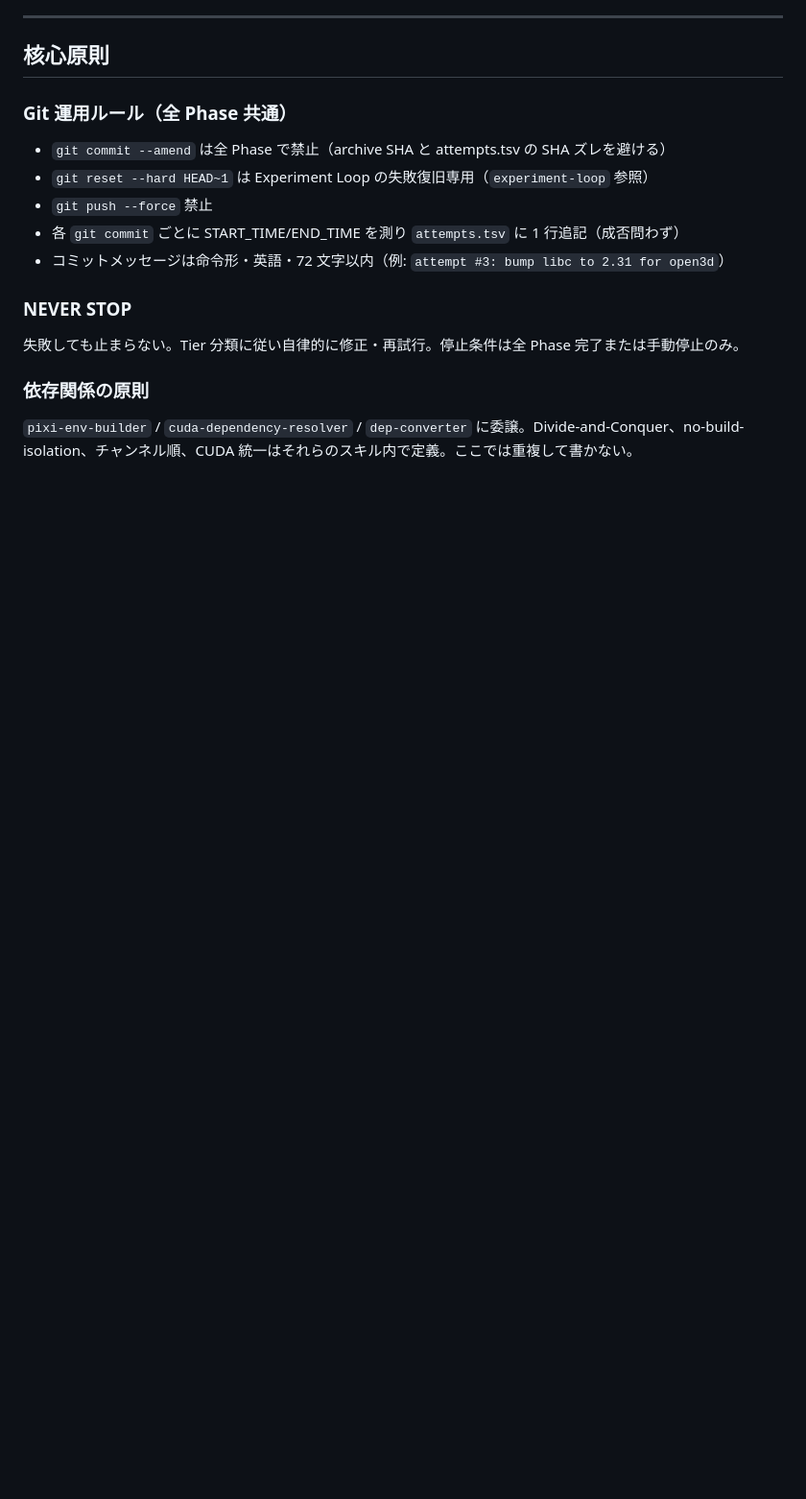
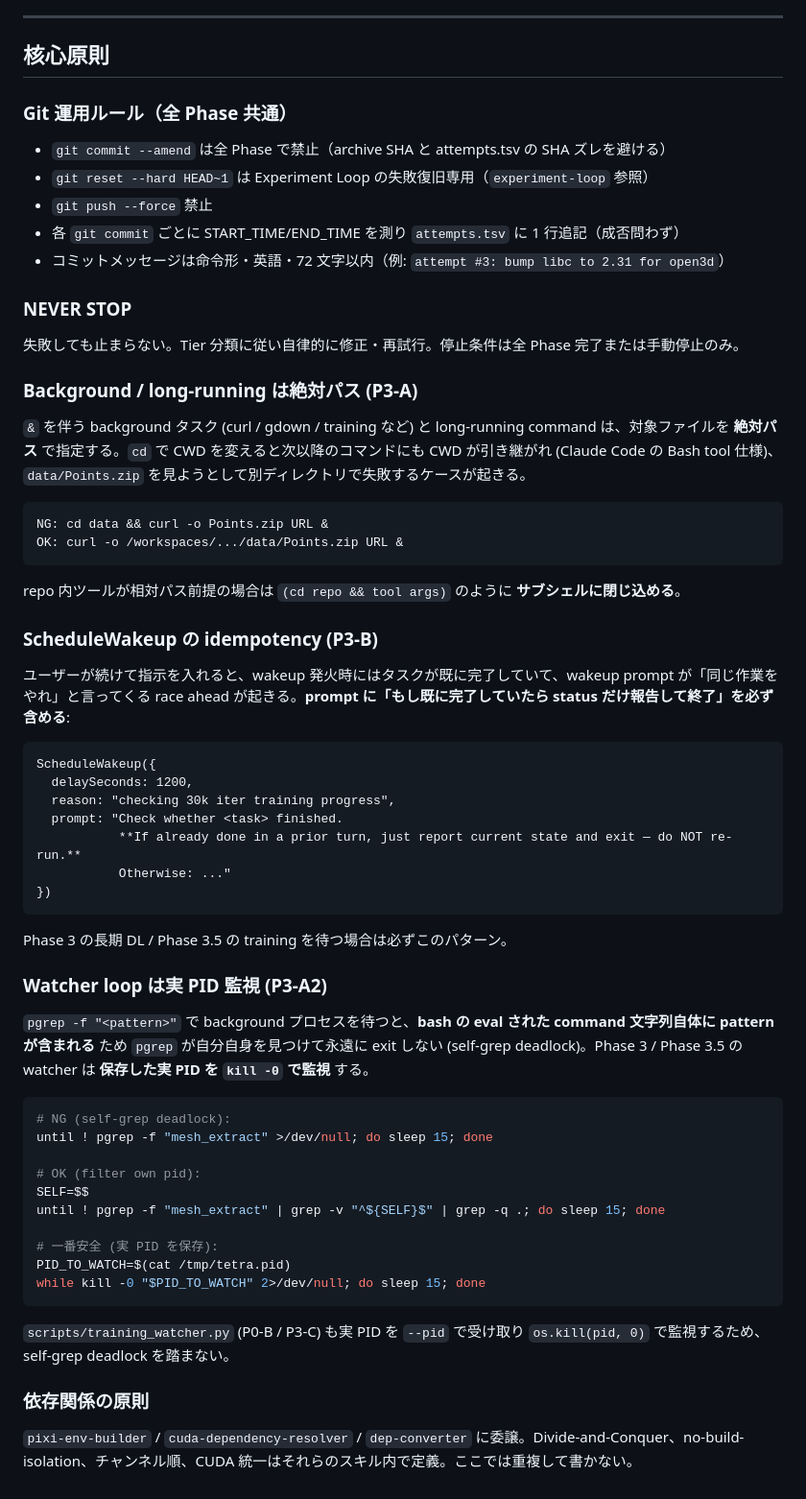
Before and after one commit to DenDen047/paper-reproducer, a Markdown page: paper-reproduce-skills/commands/reimplement.md, the part around the change. Shown at 96% size. Drawn GitHub-style; blank space fills up the shorter version.

Commit message:
docs(skills): P3 系 絶対パス・PID 監視・Wakeup idempotency を核心原則に追加
commands/reimplement.md の核心原則セクションに 3 つの実環境ハマりポイントを
原則化:

P3-A: Background / long-running は絶対パス
- `cd data && curl URL &` 形式は次のコマンドにも CWD が引き継がれて
  `data/Points.zip` 探索が別ディレクトリで失敗する事故があった。
- background / long-running command は対象を絶対パスで指定、`cd` は使わない
  (例外: repo 内ツールが相対パス前提なら `(cd repo && tool args)` で
  サブシェルに閉じ込める)。

P3-A2: Watcher loop は実 PID 監視
- `pgrep -f "<pattern>"` は eval 後の bash command 文字列に pattern が含まれて
  自分自身を見つけ self-grep deadlock する。
- 保存した実 PID を `kill -0 $PID_TO_WATCH` で監視するパターンを推奨。
  scripts/training_watcher.py も `--pid` で実 PID を受け取り `os.kill(pid, 0)`
  で監視する設計に揃えた。

P3-B: ScheduleWakeup idempotency
- ユーザーが続けて指示を入れると wakeup 発火時にタスクが既に完了していて
  「同じ作業をやれ」と言ってくる race ahead が起きる。
- prompt に「もし既に完了していたら status だけ報告して終了」を必ず含める
  パターンを Phase 3 / 3.5 で明文化。

Co-Authored-By: Claude Opus 4.7 (1M context) <noreply@anthropic.com>

````diff
--- a/paper-reproduce-skills/commands/reimplement.md
+++ b/paper-reproduce-skills/commands/reimplement.md
@@ -1156,6 +1156,52 @@ Archive: {archive_path or "(not created; Phase 1 infeasible)"}
 
 失敗しても止まらない。Tier 分類に従い自律的に修正・再試行。停止条件は全 Phase 完了または手動停止のみ。
 
+### Background / long-running は絶対パス (P3-A)
+
+`&` を伴う background タスク (curl / gdown / training など) と long-running command は、対象ファイルを **絶対パス** で指定する。`cd` で CWD を変えると次以降のコマンドにも CWD が引き継がれ (Claude Code の Bash tool 仕様)、`data/Points.zip` を見ようとして別ディレクトリで失敗するケースが起きる。
+
+```
+NG: cd data && curl -o Points.zip URL &
+OK: curl -o /workspaces/.../data/Points.zip URL &
+```
+
+repo 内ツールが相対パス前提の場合は `(cd repo && tool args)` のように **サブシェルに閉じ込める**。
+
+### ScheduleWakeup の idempotency (P3-B)
+
+ユーザーが続けて指示を入れると、wakeup 発火時にはタスクが既に完了していて、wakeup prompt が「同じ作業をやれ」と言ってくる race ahead が起きる。**prompt に「もし既に完了していたら status だけ報告して終了」を必ず含める**:
+
+```
+ScheduleWakeup({
+  delaySeconds: 1200,
+  reason: "checking 30k iter training progress",
+  prompt: "Check whether <task> finished.
+           **If already done in a prior turn, just report current state and exit — do NOT re-run.**
+           Otherwise: ..."
+})
+```
+
+Phase 3 の長期 DL / Phase 3.5 の training を待つ場合は必ずこのパターン。
+
+### Watcher loop は実 PID 監視 (P3-A2)
+
+`pgrep -f "<pattern>"` で background プロセスを待つと、**bash の eval された command 文字列自体に pattern が含まれる** ため `pgrep` が自分自身を見つけて永遠に exit しない (self-grep deadlock)。Phase 3 / Phase 3.5 の watcher は **保存した実 PID を `kill -0` で監視** する。
+
+```bash
+# NG (self-grep deadlock):
+until ! pgrep -f "mesh_extract" >/dev/null; do sleep 15; done
+
+# OK (filter own pid):
+SELF=$$
+until ! pgrep -f "mesh_extract" | grep -v "^${SELF}$" | grep -q .; do sleep 15; done
+
+# 一番安全 (実 PID を保存):
+PID_TO_WATCH=$(cat /tmp/tetra.pid)
+while kill -0 "$PID_TO_WATCH" 2>/dev/null; do sleep 15; done
+```
+
+`scripts/training_watcher.py` (P0-B / P3-C) も実 PID を `--pid` で受け取り `os.kill(pid, 0)` で監視するため、self-grep deadlock を踏まない。
+
 ### 依存関係の原則
 
 `pixi-env-builder` / `cuda-dependency-resolver` / `dep-converter` に委譲。Divide-and-Conquer、no-build-isolation、チャンネル順、CUDA 統一はそれらのスキル内で定義。ここでは重複して書かない。
````
